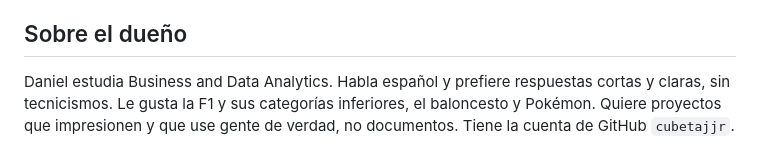
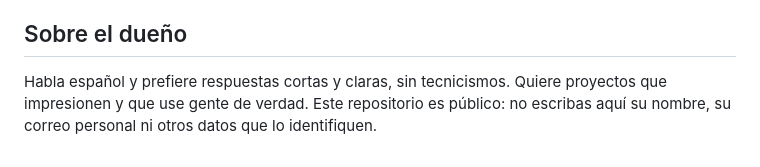
Before and after one commit to cubetajjr/mi-juego-3d, a Markdown page: parrilla-motor/CONTEXTO.md, the part around the change. Drawn GitHub-style.

Commit message:
Parrilla Motor: remove the owner's personal details from the context notes
Co-Authored-By: Claude Opus 5.5 <noreply@anthropic.com>
Claude-Session: https://claude.ai/code/session_01KKWqZU1sfszuLoHEKzYqL3

```diff
--- a/parrilla-motor/CONTEXTO.md
+++ b/parrilla-motor/CONTEXTO.md
@@ -90,6 +90,6 @@ de la API: compruébalas.
 
 ## Sobre el dueño
 
-Daniel estudia Business and Data Analytics. Habla español y prefiere respuestas cortas y claras, sin
-tecnicismos. Le gusta la F1 y sus categorías inferiores, el baloncesto y Pokémon. Quiere proyectos que
-impresionen y que use gente de verdad, no documentos. Tiene la cuenta de GitHub `cubetajjr`.
+Habla español y prefiere respuestas cortas y claras, sin tecnicismos. Quiere proyectos que
+impresionen y que use gente de verdad. Este repositorio es público: no escribas aquí su nombre,
+su correo personal ni otros datos que lo identifiquen.
```
